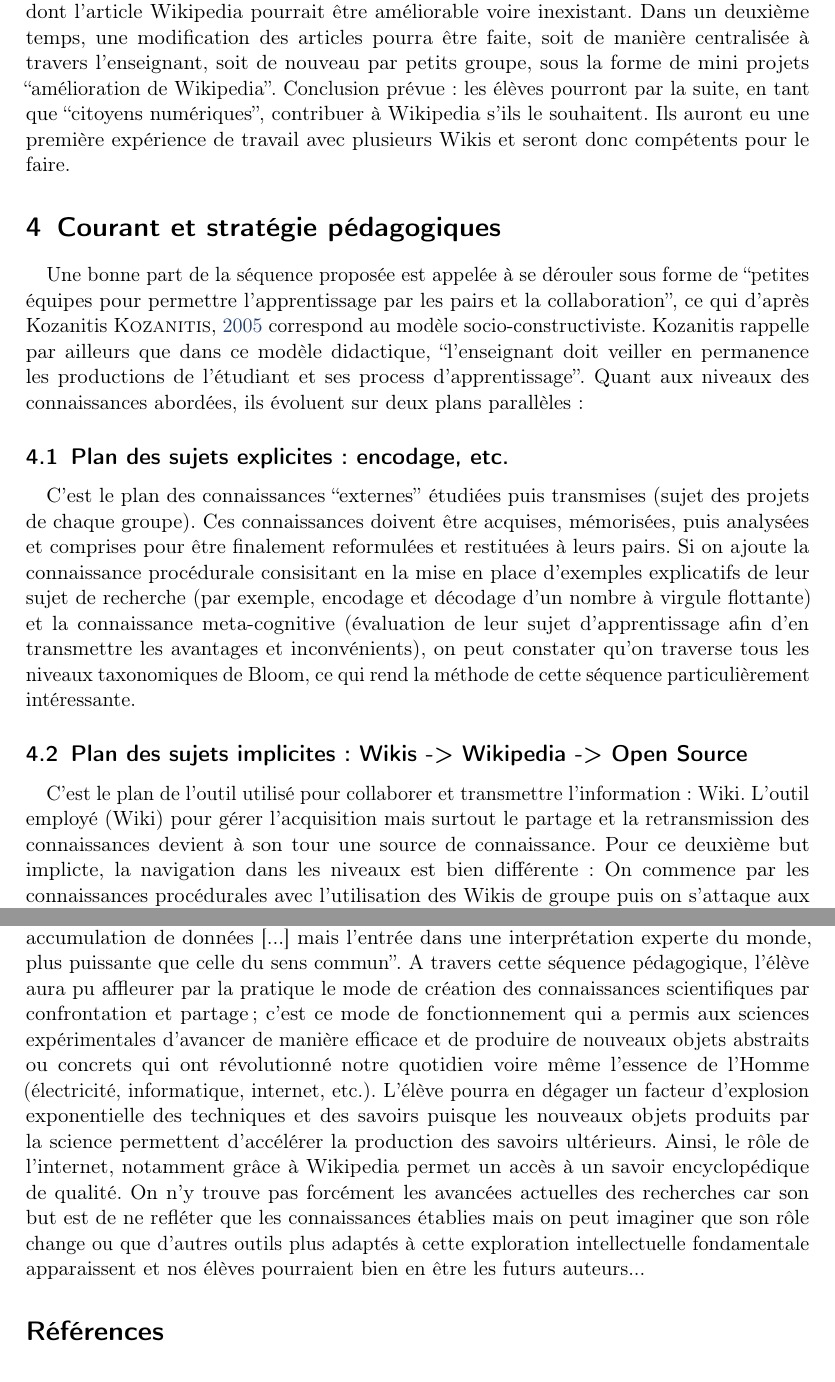
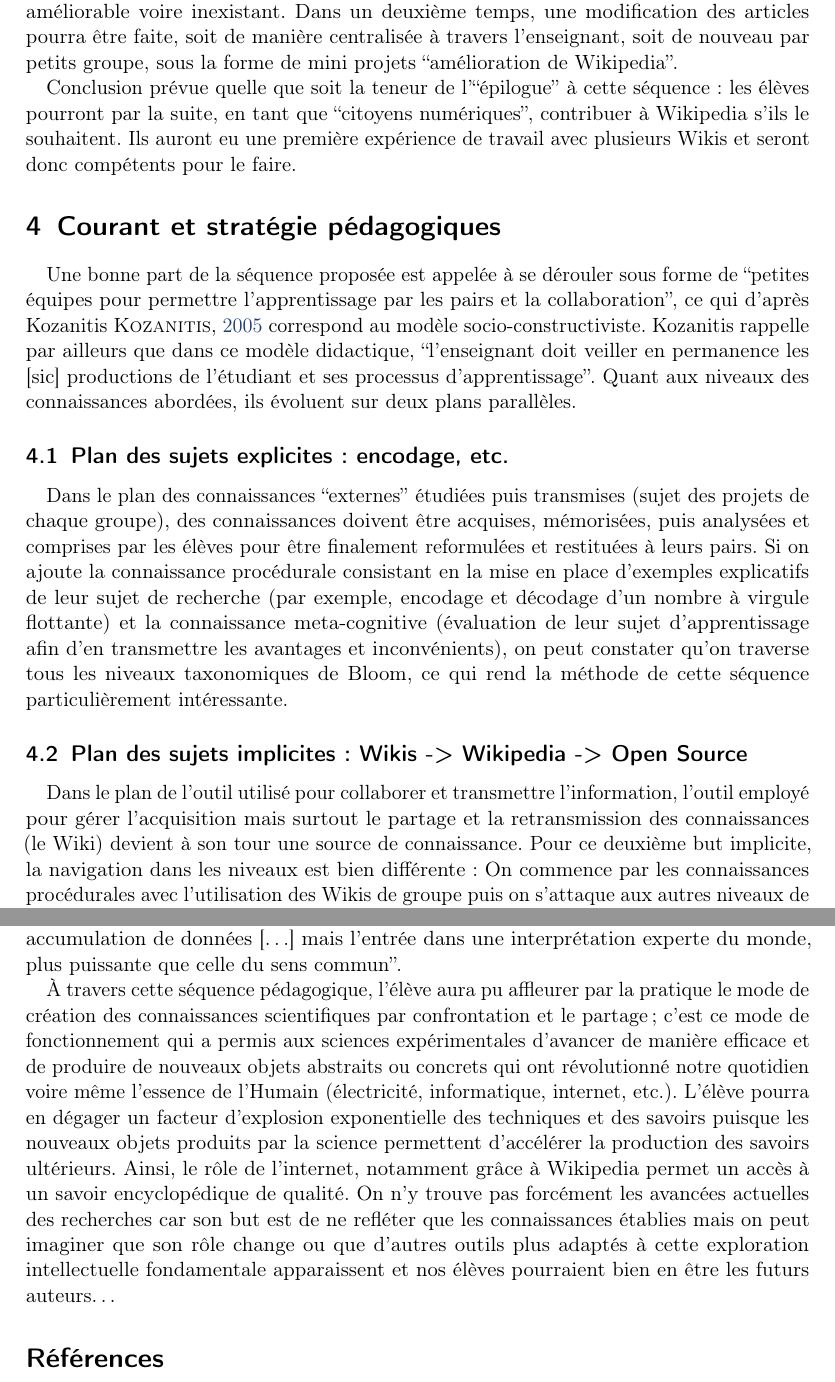
Before and after one commit to Dalker/didac_010, a LaTeX document (piece010_bar-dak.tex): two parts of pages 5 and 7 of 11, joined at a grey line, cut so that both start at the same text. Compiled offline with pdfLaTeX.

Commit message:
petite révision générale et corrections d'orthographe

```diff
--- a/piece010_bar-dak.tex
+++ b/piece010_bar-dak.tex
@@ -192,9 +192,3 @@ En tant qu'épilogue à la séquence, une discussion collective est lancée
 concernant l'encyclopédie en-ligne Wikipedia: pourquoi ce nom? est-ce bien un
 wiki comme ceux que les élèves ont investi pendant 5 semaines? qui peut
 l'éditer? qui peut y écrire des commentaires?
-Une activité sur Wikipedia pourra être lancée à ce moment, en fonction du temps et des choix pédagogiques de l'enseignant.
-On pourrait imaginer de lancer les élèves à la chasse aux informations incorrectes ou manquantes dans des articles de Wikipedia dont le contenu fait partie du domaine d'expertise de l'élève chasseur. Un des domaines d'expertise pourrait être la connaissance de leur établissement scolaire, dont l'article Wikipedia pourrait être améliorable voire inexistant.
-Dans un deuxième temps, une modification des articles pourra être faite, soit de manière centralisée à travers l'enseignant, soit de nouveau par petits groupe, sous la forme de mini projets ``amélioration de Wikipedia''.
-Conclusion prévue: les élèves pourront par la suite, en tant que ``citoyens
-numériques'', contribuer à Wikipedia s'ils le souhaitent. Ils auront eu une
-première expérience de travail avec plusieurs Wikis et seront donc compétents pour le faire.
@@ -201,20 +201,41 @@ première expérience de travail avec plusieurs Wikis et seront donc compétents
+établissement scolaire, dont l'article Wikipedia pourrait être améliorable voire
+inexistant.  Dans un deuxième temps, une modification des articles pourra être
+faite, soit de manière centralisée à travers l'enseignant, soit de nouveau par
+petits groupe, sous la forme de mini projets ``amélioration de Wikipedia''.
+
+Conclusion prévue quelle que soit la teneur de l'``épilogue'' à cette séquence:
+les élèves pourront par la suite, en tant que ``citoyens numériques'',
+contribuer à Wikipedia s'ils le souhaitent. Ils auront eu une première
+expérience de travail avec plusieurs Wikis et seront donc compétents pour le
+faire.
 
 \section{Courant et stratégie pédagogiques}
-
 Une bonne part de la séquence proposée est appelée à se dérouler sous forme de
 ``petites équipes pour permettre l'apprentissage par les pairs et la
 collaboration'', ce qui d'après Kozanitis \cite{kozanitis} correspond au modèle
 socio-constructiviste. Kozanitis rappelle par ailleurs que dans ce modèle
-didactique, ``l'enseignant doit veiller en permanence les productions de
-l'étudiant et ses process d'apprentissage''.
-% "veiller les productions" ?
-Quant aux niveaux des connaissances abordées, ils évoluent sur deux plans parallèles:
+didactique, ``l'enseignant doit veiller en permanence les [sic] productions de
+l'étudiant et ses processus d'apprentissage''.
+% "veiller les productions" ? <-- (sic) [cet article a plein de fautes de français)
+Quant aux niveaux des connaissances abordées, ils évoluent sur deux plans
+parallèles.
+
 \subsection{Plan des sujets explicites: encodage, etc.}
-C'est le plan des connaissances ``externes'' étudiées puis transmises (sujet des projets de chaque groupe).
-Ces connaissances doivent être acquises, mémorisées, puis analysées et comprises pour être finalement reformulées et restituées à leurs pairs. Si on ajoute la connaissance procédurale consisitant en la mise en place d'exemples explicatifs de leur sujet de recherche (par exemple, encodage et décodage d'un nombre à virgule flottante) et la connaissance meta-cognitive (évaluation de leur sujet d'apprentissage afin d'en transmettre les avantages et inconvénients), on peut constater qu'on traverse tous les niveaux taxonomiques de Bloom, ce qui rend la méthode de cette séquence particulièrement intéressante.
+Dans le plan des connaissances ``externes'' étudiées puis transmises (sujet des
+projets de chaque groupe), des connaissances doivent être acquises, mémorisées,
+puis analysées et comprises par les élèves pour être finalement reformulées et
+restituées à leurs pairs. Si on ajoute la connaissance procédurale consistant en
+la mise en place d'exemples explicatifs de leur sujet de recherche (par exemple,
+encodage et décodage d'un nombre à virgule flottante) et la connaissance
+meta-cognitive (évaluation de leur sujet d'apprentissage afin d'en transmettre
+les avantages et inconvénients), on peut constater qu'on traverse tous les
+niveaux taxonomiques de Bloom, ce qui rend la méthode de cette séquence
+particulièrement intéressante.
+
 \subsection{Plan des sujets implicites: Wikis -> Wikipedia -> Open Source}
-C'est le plan de l'outil utilisé pour collaborer et transmettre l'information: Wiki.
-L'outil employé (Wiki) pour gérer l'acquisition mais surtout le partage et la retransmission des connaissances devient à son tour une source de connaissance.
-Pour ce deuxième but implicte, la navigation dans les niveaux est bien différente:
-On commence par les connaissances procédurales avec l'utilisation des Wikis de groupe puis on s'attaque aux autres niveaux de connaissance: premièrement basiques avec l'apport de l'enseignant qui présente Wikipedia puis de haut niveau avec les retours ``philosophiques'' sur l'importance de Wikipedia et, plus largement, des courants open source, logiciel libre, etc.
-
+Dans le plan de l'outil utilisé pour collaborer et transmettre l'information,
+l'outil employé pour gérer l'acquisition mais surtout le partage et la
+retransmission des connaissances (le Wiki) devient à son tour une source de
+connaissance.  Pour ce deuxième but implicite, la navigation dans les niveaux est
+bien différente: On commence par les connaissances procédurales avec
+l'utilisation des Wikis de groupe puis on s'attaque aux autres niveaux de
@@ -262,10 +311,25 @@ L'apprentissage de la Science Informatique devrait aller de pair avec un
 changement du regard sur le monde. Jean-Pierre Astolfi \cite{astolfi} considère
 justement qu'une discipline ``ne se définit pas d'abord par les objets de son
 domaine empirique, mais par le type de cadrage théorique original que produisent
-les concepts'' et qu'elle ``n'est pas une accumulation de données [...] mais
+les concepts'' et qu'elle ``n'est pas une accumulation de données [\ldots] mais
 l'entrée dans une interprétation experte du monde, plus puissante que celle du
 sens commun''.
-A travers cette séquence pédagogique, l'élève aura pu affleurer par la pratique le mode de création des connaissances scientifiques par confrontation et partage; c'est ce mode de fonctionnement qui a permis aux sciences expérimentales d'avancer de manière efficace et de produire de nouveaux objets abstraits ou concrets qui ont révolutionné notre quotidien voire même l'essence de l'Homme (électricité, informatique, internet, etc.). L'élève pourra en dégager un facteur d'explosion exponentielle des techniques et des savoirs puisque les nouveaux objets produits par la science permettent d'accélérer la production des savoirs ultérieurs. Ainsi, le rôle de l'internet, notamment grâce à Wikipedia permet un accès à un savoir encyclopédique de qualité. On n'y trouve pas forcément les avancées actuelles des recherches car son but est de ne refléter que les connaissances établies mais on peut imaginer que son rôle change ou que d'autres outils plus adaptés à cette exploration intellectuelle fondamentale apparaissent et nos élèves pourraient bien en être les futurs auteurs...
+
+À travers cette séquence pédagogique, l'élève aura pu affleurer par la pratique
+le mode de création des connaissances scientifiques par confrontation et
+le partage; c'est ce mode de fonctionnement qui a permis aux sciences
+expérimentales d'avancer de manière efficace et de produire de nouveaux objets
+abstraits ou concrets qui ont révolutionné notre quotidien voire même l'essence
+de l'Humain (électricité, informatique, internet, etc.). L'élève pourra en
+dégager un facteur d'explosion exponentielle des techniques et des savoirs
+puisque les nouveaux objets produits par la science permettent d'accélérer la
+production des savoirs ultérieurs. Ainsi, le rôle de l'internet, notamment grâce
+à Wikipedia permet un accès à un savoir encyclopédique de qualité. On n'y trouve
+pas forcément les avancées actuelles des recherches car son but est de ne
+refléter que les connaissances établies mais on peut imaginer que son rôle
+change ou que d'autres outils plus adaptés à cette exploration intellectuelle
+fondamentale apparaissent et nos élèves pourraient bien en être les futurs
+auteurs\ldots
 
 % On finit avec sa bibliographie, son colophon et ses annexes
 \printbibliography  % pas numéroté, automatiquement au toc
```
Also changed, not shown: piece010_bar-dak.tex (61 more changed lines).
